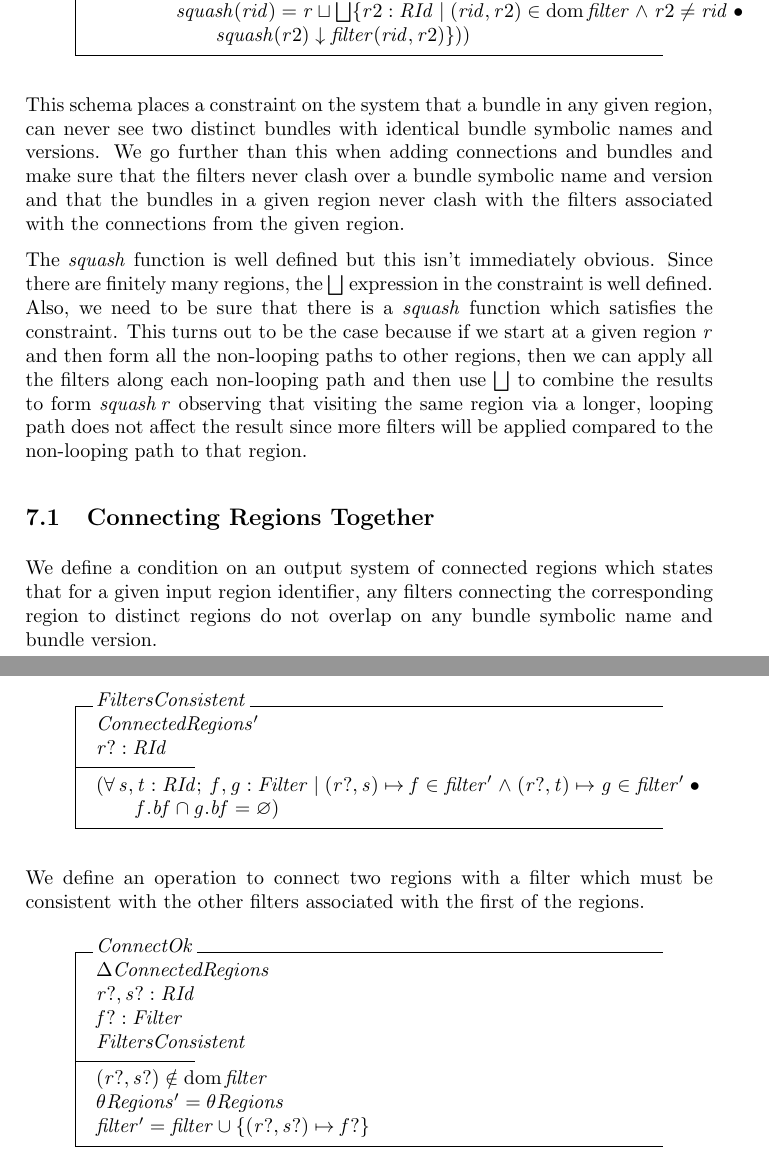
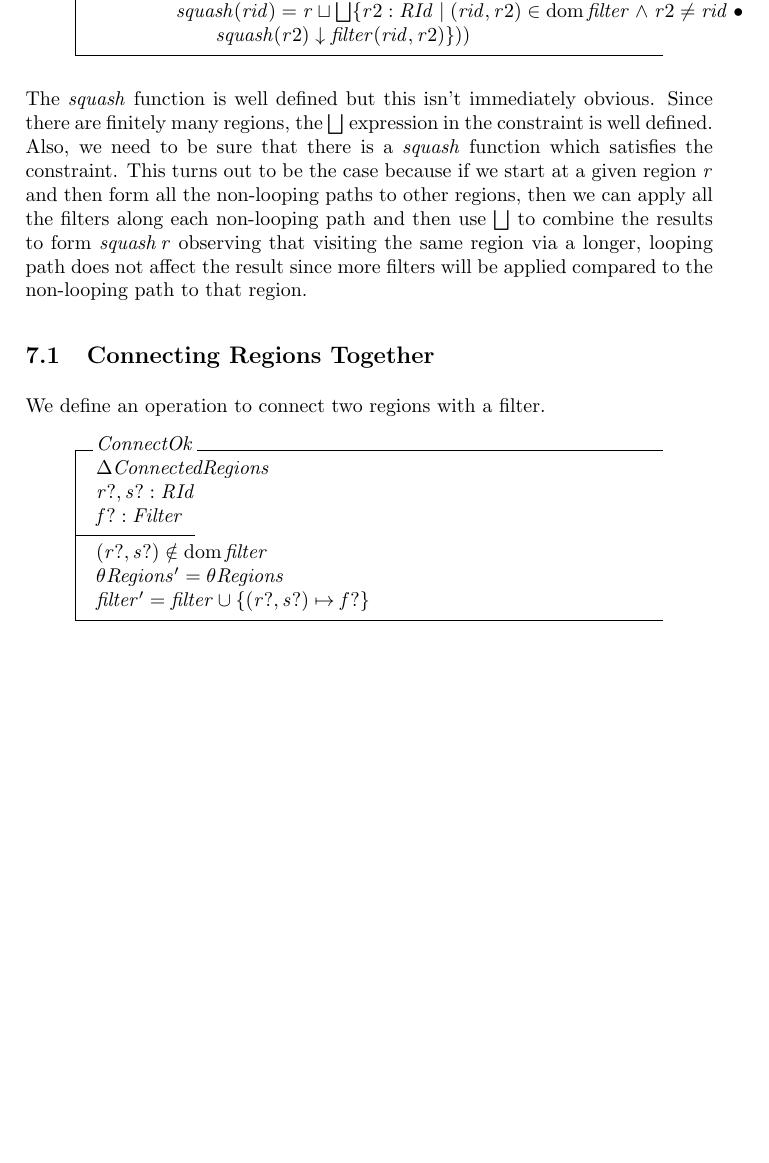
Before and after one commit to isabella232/virgo.documentation, a LaTeX document (design-docs/regions/regions.tex): two parts of pages 17 and 18 of 20 before the commit and part of page 17 of 20 after it, the two joined at a grey line, cut so that both start at the same text, the shorter picture padded with empty space. Compiled offline with pdfLaTeX.

Commit message:
bug 330776: relax BSNxBV constraints

```diff
--- a/design-docs/regions/regions.tex
+++ b/design-docs/regions/regions.tex
@@ -574,12 +566,6 @@ So the bundles in a region can see all the bundles, exported packages, and servi
 \t3 squash(r2) \downarrow filter(rid,r2) \}))\\
 \end{schema}
 
-This schema places a constraint on the system that a bundle in any given region, can never see two
-distinct bundles with identical bundle symbolic names and versions.
-We go further than this when adding connections and bundles and make sure that the filters
-never clash over a bundle symbolic name and version and that the bundles in a given region never clash
-with the filters associated with the connections from the given region.
-
 The $squash$ function is well defined but this isn't immediately obvious.
 Since there are finitely many regions, the $\bigsqcup$ expression in the constraint is well defined.
 Also, we need to be sure that there is a $squash$ function which satisfies the constraint.
@@ -591,24 +577,11 @@ be applied compared to the non-looping path to that region.
 
 \subsection{Connecting Regions Together}
 
-We define a condition on an output system of connected regions which states that
-for a given input region identifier, any filters connecting the corresponding region to distinct
-regions do not overlap on any bundle symbolic name and bundle version.
-\begin{schema}{FiltersConsistent}
-   ConnectedRegions' \\
-   r? : RId \\
-\where
-  (\forall s, t : RId; f, g : Filter | (r?, s) \mapsto f \in filter' \land (r?, t) \mapsto g \in filter' @ \\
-\t1 f.bf \cap g.bf = \emptyset )
-\end{schema}
-
-We define an operation to connect two regions with a filter which must be consistent with
-the other filters associated with the first of the regions.
+We define an operation to connect two regions with a filter.
 \begin{schema}{ConnectOk}
   \Delta ConnectedRegions \\
   r?, s? : RId \\
   f? : Filter \\
-  FiltersConsistent \\
 \where
   (r?, s?) \notin \dom filter \\
   \theta Regions' = \theta Regions \\
```
Also changed, not shown: design-docs/regions/regions.pdf, design-docs/regions/regions.tex (26 more changed lines).
